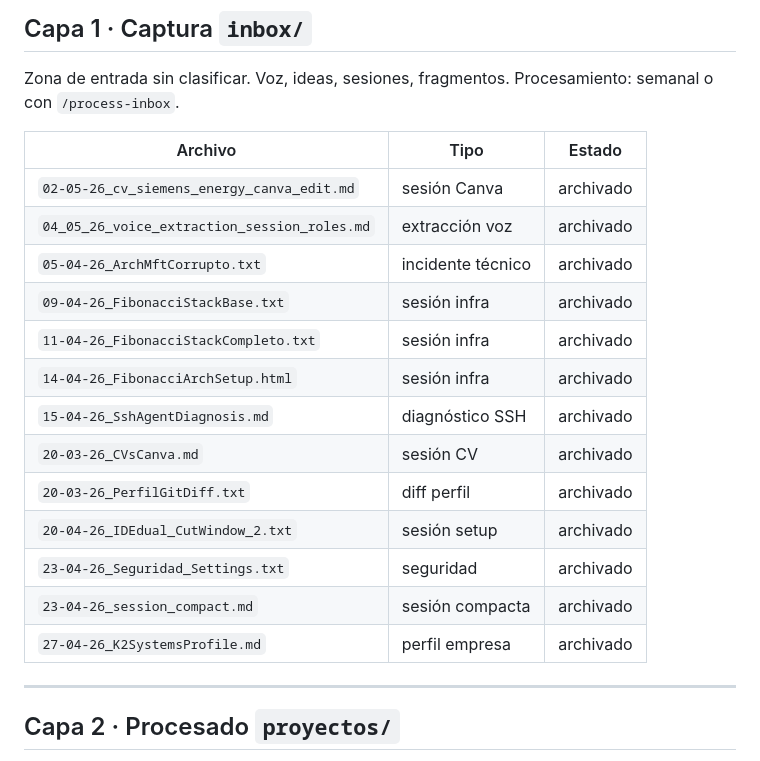
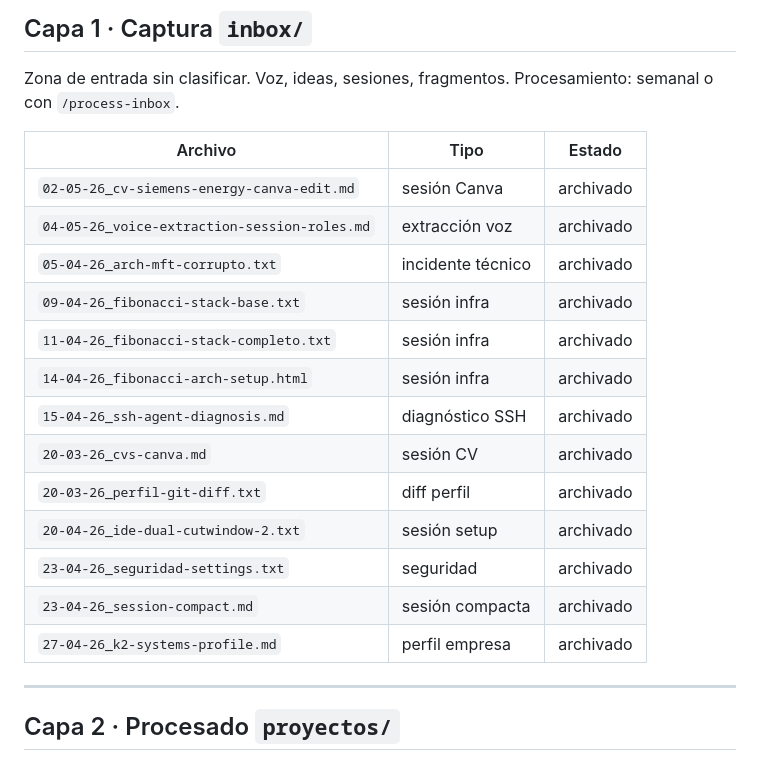
Before and after one commit to eldaniels13/mi-criterio, a Markdown page: _index.md, the part around the change. Rendered like a GitHub page.

Commit message:
docs(sync): sincronizar _index.md con los nombres normalizados

```diff
--- a/_index.md
+++ b/_index.md
@@ -12,19 +12,19 @@ Procesamiento: semanal o con `/process-inbox`.
 
 | Archivo | Tipo | Estado |
 |---|---|---|
-| `02-05-26_cv_siemens_energy_canva_edit.md` | sesión Canva | archivado |
-| `04_05_26_voice_extraction_session_roles.md` | extracción voz | archivado |
-| `05-04-26_ArchMftCorrupto.txt` | incidente técnico | archivado |
-| `09-04-26_FibonacciStackBase.txt` | sesión infra | archivado |
-| `11-04-26_FibonacciStackCompleto.txt` | sesión infra | archivado |
-| `14-04-26_FibonacciArchSetup.html` | sesión infra | archivado |
-| `15-04-26_SshAgentDiagnosis.md` | diagnóstico SSH | archivado |
-| `20-03-26_CVsCanva.md` | sesión CV | archivado |
-| `20-03-26_PerfilGitDiff.txt` | diff perfil | archivado |
-| `20-04-26_IDEdual_CutWindow_2.txt` | sesión setup | archivado |
-| `23-04-26_Seguridad_Settings.txt` | seguridad | archivado |
-| `23-04-26_session_compact.md` | sesión compacta | archivado |
-| `27-04-26_K2SystemsProfile.md` | perfil empresa | archivado |
+| `02-05-26_cv-siemens-energy-canva-edit.md` | sesión Canva | archivado |
+| `04-05-26_voice-extraction-session-roles.md` | extracción voz | archivado |
+| `05-04-26_arch-mft-corrupto.txt` | incidente técnico | archivado |
+| `09-04-26_fibonacci-stack-base.txt` | sesión infra | archivado |
+| `11-04-26_fibonacci-stack-completo.txt` | sesión infra | archivado |
+| `14-04-26_fibonacci-arch-setup.html` | sesión infra | archivado |
+| `15-04-26_ssh-agent-diagnosis.md` | diagnóstico SSH | archivado |
+| `20-03-26_cvs-canva.md` | sesión CV | archivado |
+| `20-03-26_perfil-git-diff.txt` | diff perfil | archivado |
+| `20-04-26_ide-dual-cutwindow-2.txt` | sesión setup | archivado |
+| `23-04-26_seguridad-settings.txt` | seguridad | archivado |
+| `23-04-26_session-compact.md` | sesión compacta | archivado |
+| `27-04-26_k2-systems-profile.md` | perfil empresa | archivado |
 
 ---
 
```
